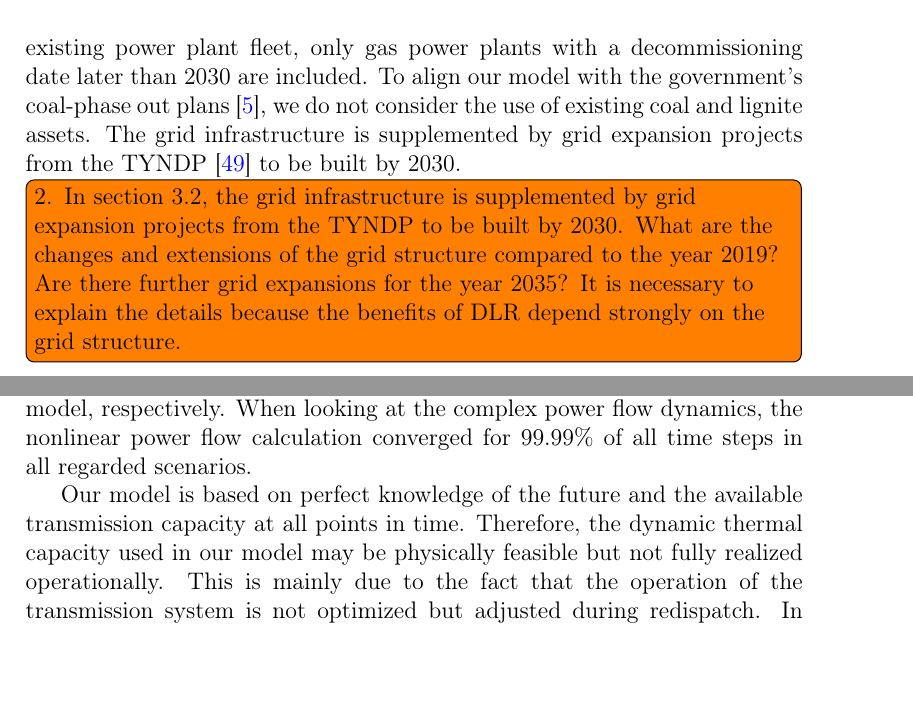
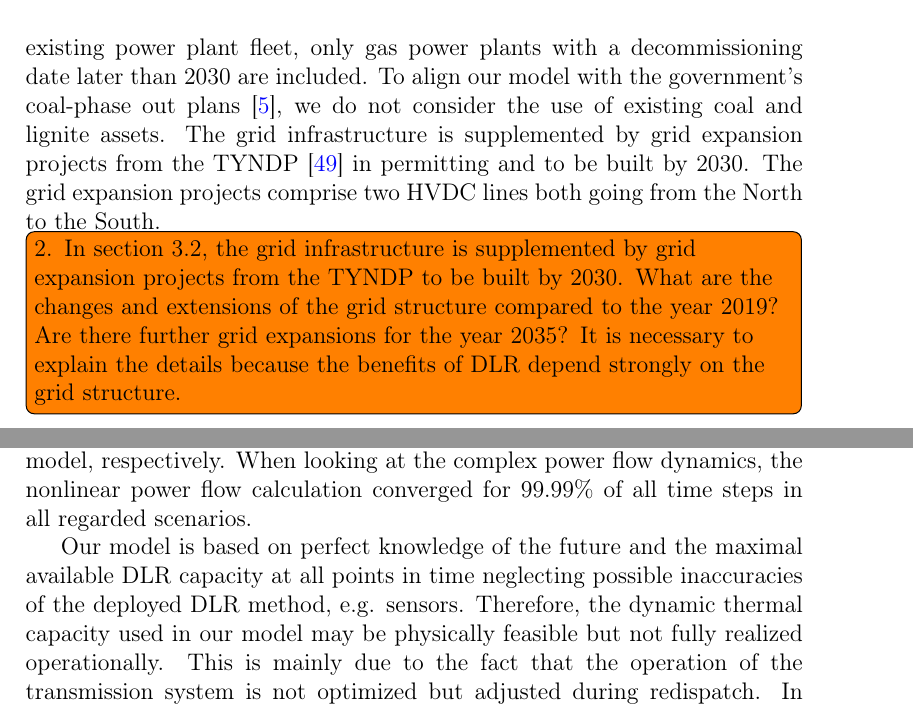
Before and after one commit to FabianHofmann/line-rating, a LaTeX paper (paper/main.tex): two parts of pages 14 and 24 of 39, joined at a grey line, cut so that both start at the same text, the shorter picture padded with empty space. Compiled offline with pdfLaTeX.

Commit message:
paper: add tyndp note, sensor accuracy

```diff
--- a/paper/main.tex
+++ b/paper/main.tex
@@ -247,7 +247,8 @@ The main reason for the shift in generation is the improved transmission capacit
 
 \subsection{Optimal Investment 2030}\label{sec:2030}
 
-In the scenario for 2030 the capacity of renewable power plants, gas turbines, batteries and hydrogen infrastructure are optimized. From the existing power plant fleet, only gas power plants with a decommissioning date later than 2030 are included. To align our model with the government's coal-phase out plans~\cite{federalministryofeconomicaffairsandclimateactionGermanyCurrentClimate2022}, we do not consider the use of existing coal and lignite assets. The grid infrastructure is supplemented by grid expansion projects from the TYNDP~\cite{entsoeTYNDP2018Project2018} to be built by 2030.
+In the scenario for 2030 the capacity of renewable power plants, gas turbines, batteries and hydrogen infrastructure are optimized. From the existing power plant fleet, only gas power plants with a decommissioning date later than 2030 are included. To align our model with the government's coal-phase out plans~\cite{federalministryofeconomicaffairsandclimateactionGermanyCurrentClimate2022}, we do not consider the use of existing coal and lignite assets. The grid infrastructure is supplemented by grid expansion projects from the TYNDP~\cite{entsoeTYNDP2018Project2018} in permitting and to be built by 2030.
+The grid expansion projects comprise two HVDC lines both going from the North to the South.
 \todo[inline]{2. In section 3.2, the grid infrastructure is supplemented by grid expansion projects from the TYNDP to be built by 2030. What are the changes and extensions of the grid structure compared to the year 2019? Are there further grid expansions for the year 2035? It is necessary to explain the details because the benefits of DLR depend strongly on the grid structure.}
 
 \todo[inline]{
@@ -420,7 +421,8 @@ The losses in the SLR model account for 1.7\% of the total transmission while fo
 In absolute numbers the losses represent 166 and 60~TWh for the DLR and SLR model, respectively.
 When looking at the complex power flow dynamics, the nonlinear power flow calculation converged for 99.99\% of all time steps in all regarded scenarios.
 
-Our model is based on perfect knowledge of the future and the available transmission capacity at all points in time. Therefore, the dynamic thermal capacity used in our model may be physically feasible but not fully realized operationally. This is mainly due to the fact that the operation of the transmission system is not optimized but adjusted during redispatch. In addition, cross-border capacity must be committed in advance. Well-functioning forecasting methods must be used for smooth operation at the borders between bidding zones.
+Our model is based on perfect knowledge of the future and the maximal available DLR capacity at all points in time neglecting possible inaccuracies of the deployed DLR method, e.g.  sensors.
+Therefore, the dynamic thermal capacity used in our model may be physically feasible but not fully realized operationally. This is mainly due to the fact that the operation of the transmission system is not optimized but adjusted during redispatch. In addition, cross-border capacity must be committed in advance. Well-functioning forecasting methods must be used for smooth operation at the borders between bidding zones.
 
 Finally, in our model we do not consider the effects of higher thermal loading on the conductors aging as reported in~\cite{tehImpactRealTimeThermal2017}. This can potentially to higher costs for transmission lines due to faster aging.
 
```
Also changed, not shown: paper/main.tex (2 more changed lines).
